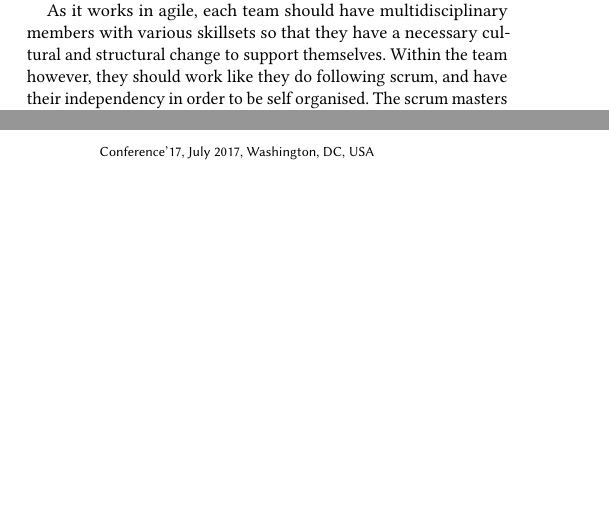
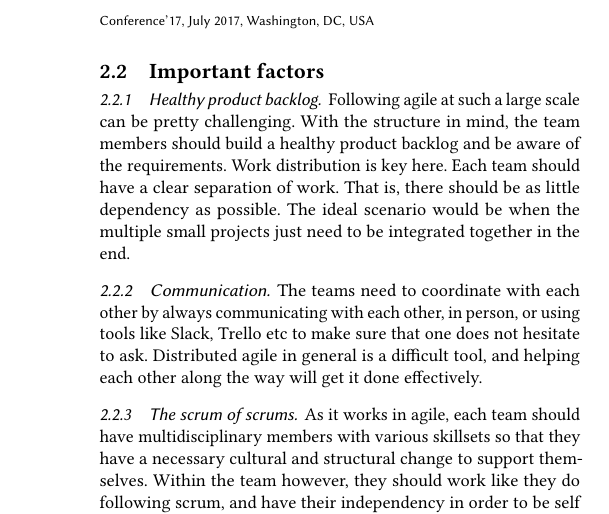
Before and after one commit to carnic96/SER574_Asg1, a LaTeX paper (SER574_Asg1.tex): two parts of the columns of pages 1 and 2 of 2 before the commit and part of one column of page 2 of 2 after it, the two joined at a grey line, cut so that both start at the same text, the shorter picture padded with empty space. Compiled offline with pdfLaTeX.

Commit message:
Updated 'Proposed approach'

```diff
--- a/SER574_Asg1.tex
+++ b/SER574_Asg1.tex
@@ -13,10 +13,10 @@
 
 
 
-
 %%%%%%%%%%%%%%5
 \usepackage{lipsum}
 
+\renewcommand\footnotetextcopyrightpermission[1]{}
 \begin{document}
 
 %
@@ -85,8 +91,15 @@ Before the project begins, it is vital for all members to not just understand th
 While software architecture will provide the developers with the model, they need to design the software as well to divide the work in order to work as independent teams. It will prevent redundancy and ensure that their work does not interfere with each other, minimising dependencies\cite{NikolaiH}.This will help the stakeholders and developers get a clear idea on how the software will look on completion. It is the initial vision of the project, and if understood well, the teams will not have a hard time combining their separate products in the end.
 
-As it works in agile, each team should have multidisciplinary members with various skillsets so that they have a necessary cultural and structural change to support themselves. Within the team however, they should work like they do following scrum, and have their independency in order to be self organised. The scrum masters of each team can have something similar to a ‘Daily Stand up’ at the end of each sprint in order to discuss the progress of each team and talk about the impediments faced. If a team feels they need help from another, they can decide amongst themselves to come across some agreement. This will map cross team dependencies and help them understand how their separate efforts will contribute. If there are multiple product owners, they can check in more often to talk about the scope and acceptance criteria and prioritise their product backlogs whenever required. Cross team retrospectives will also be a part of this process to allow the teams to examine their progress and identify items that need to be improved.
+\subsection{Important factors}
 
-When a few teams start working together, they can have a separate short meeting to discuss the way they will go about it. This will reduce inconsistency when the individual efforts are integrated.
+\subsubsection{Healthy product backlog}
+Following agile at such a large scale can be pretty challenging. With the structure in mind, the team members should build a healthy product backlog and be aware of the requirements. Work distribution is key here. Each team should have a clear separation of work. That is, there should be as little dependency as possible. The ideal scenario would be when the multiple small projects just need to be integrated together in the end.
+
+\subsubsection{Communication}
+The teams need to coordinate with each other by always communicating with each other, in person, or using tools like Slack, Trello etc to make sure that one does not hesitate to ask. Distributed agile in general is a difficult tool, and helping each other along the way will get it done effectively.
+
+\subsubsection{The scrum of scrums}
+As it works in agile, each team should have multidisciplinary members with various skillsets so that they have a necessary cultural and structural change to support themselves. Within the team however, they should work like they do following scrum, and have their independency in order to be self organised. The scrum masters of each team can have something similar to a ‘Daily Stand up’ at the end of each sprint in order to discuss the progress of each team and talk about the impediments faced. If a team feels they need help from another, they can decide amongst themselves to come across some agreement. This will map cross team dependencies and help them understand how their separate efforts will contribute. If there are multiple product owners, they can check in more often to talk about the scope and acceptance criteria and prioritise their product backlogs whenever required. Cross team retrospectives will also be a part of this process to allow the teams to examine their progress and identify items that need to be improved. When a few teams start working together, they can have a separate short meeting to discuss the way they will go about it. This will reduce inconsistency when the individual efforts are integrated.
 
 
 % \lipsum
```
Also changed, not shown: SER574_Asg1.pdf, SER574_Asg1.tex (11 more changed lines), 4 other files. Lines whose indentation alone changed are shown as unchanged.
